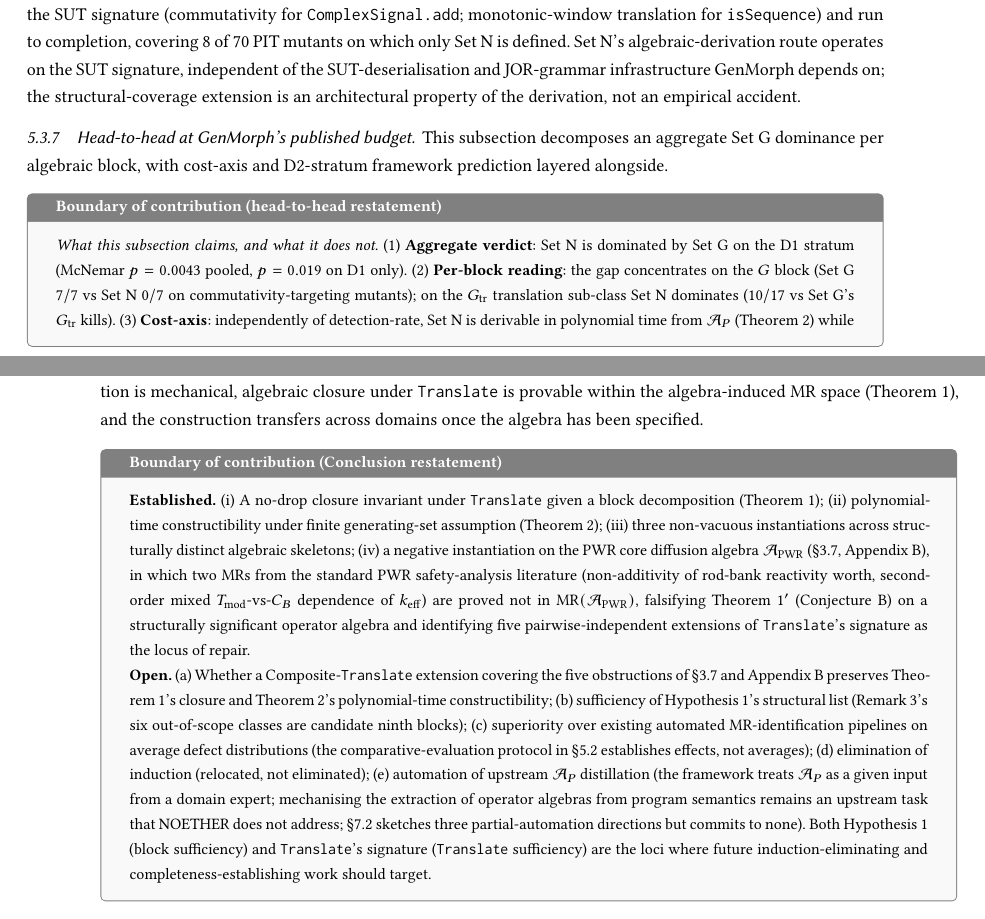
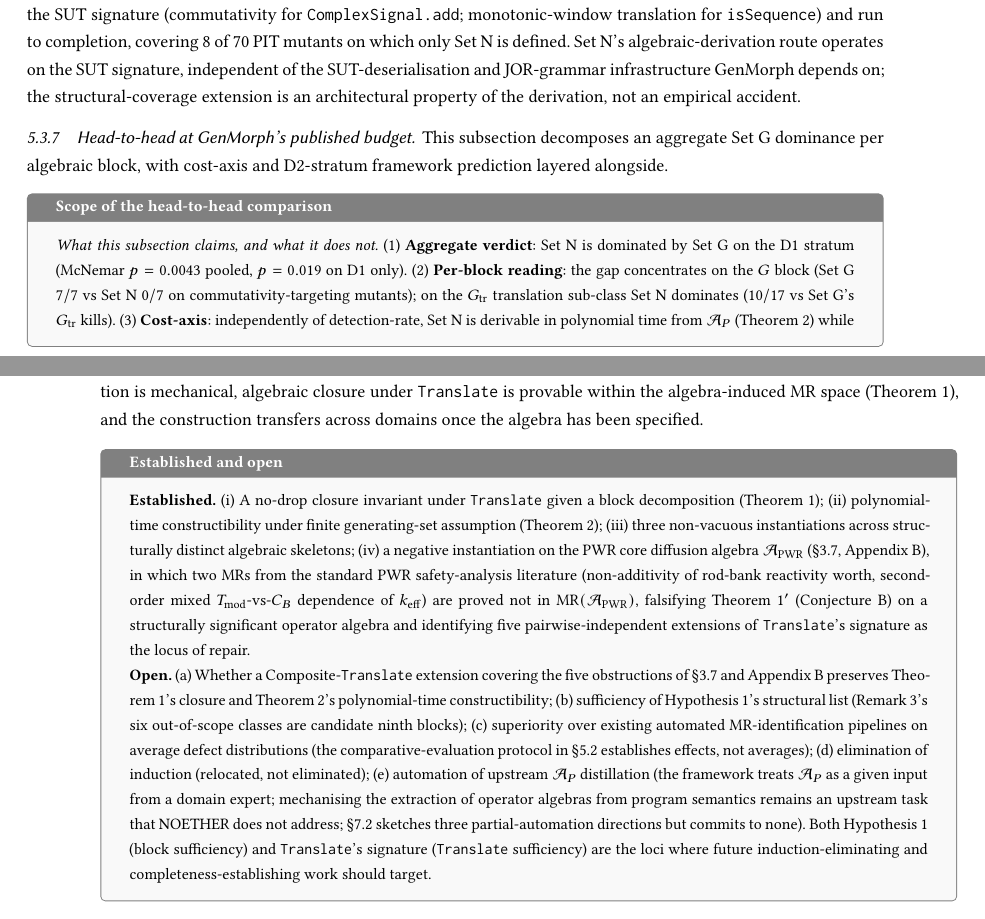
Before and after one commit to meng004/P1-MetaPattern, a LaTeX paper (NOETHER_paper_arxiv.tex): two parts of pages 49 and 68 of 81, joined at a grey line, cut so that both start at the same text. Compiled offline with pdfLaTeX.

Commit message:
paper(C5): de-duplicate the four "Boundary of contribution" boxes (content-preserving)
Reviewers flagged the repeated "Boundary of contribution (... restatement)" box
framing (four boxes, three self-titled "restatement"). Diligent reading shows
only one is genuinely empty: the §framework box (a pure condensed restatement of
the primary box with no unique content) -> un-boxed to a plain prose signpost.
The other two carry unique content and are KEPT (only retitled to drop the false
"restatement" framing): the §6.6 box holds unique empirical scope (McNemar p,
per-block reading, D2 cap) -> retitled "Scope of the head-to-head comparison";
the Conclusion box holds unique open-item (e) (upstream A_P automation) ->
retitled "Established and open".

Net: the exact "Boundary of contribution" box title now appears once (the
primary box); no sentence or enumerated item deleted.

Compile-verified: pdflatex + bibtex + pdflatex x2 => exit 0, 0 fatal errors,
0 undefined references, 0 undefined citations; tcolorbox begin/end balanced 3/3;
one "Boundary of contribution" title remaining. .tex only.

Co-Authored-By: Claude Opus 4.8 <noreply@anthropic.com>
Claude-Session: https://claude.ai/code/session_01QgL4n1vo5VsJWGAJUVu5bD

```diff
--- a/NOETHER_paper_arxiv.tex
+++ b/NOETHER_paper_arxiv.tex
@@ -1816,7 +1814,7 @@ GenMorph's GP pipeline fails on two of the ten SUTs for plumbing reasons: \textt
 
 This subsection decomposes an aggregate Set~G dominance per algebraic block, with cost-axis and D2-stratum framework prediction layered alongside.
 
-\begin{tcolorbox}[breakable,colback=gray!5,colframe=black!50,arc=2pt,boxrule=0.5pt,fontupper=\small,title=Boundary of contribution (head-to-head restatement),fonttitle=\small\bfseries]
+\begin{tcolorbox}[breakable,colback=gray!5,colframe=black!50,arc=2pt,boxrule=0.5pt,fontupper=\small,title=Scope of the head-to-head comparison,fonttitle=\small\bfseries]
 \textit{What this subsection claims, and what it does not.} (1)~\textbf{Aggregate verdict}: Set~N is dominated by Set~G on the D1 stratum (McNemar $p = 0.0043$ pooled, $p = 0.019$ on D1 only). (2)~\textbf{Per-block reading}: the gap concentrates on the $G$ block (Set~G $7/7$ vs Set~N $0/7$ on commutativity-targeting mutants); on the $G_{\mathrm{tr}}$ translation sub-class Set~N dominates ($10/17$ vs Set~G's $G_{\mathrm{tr}}$ kills). (3)~\textbf{Cost-axis}: independently of detection-rate, Set~N is derivable in polynomial time from $\mathcal{A}_P$ (Theorem~\ref{thm:decidable}) while Set~G requires a $\approx 30$-min stochastic GP search per SUT. (4)~\textbf{D2-stratum framework prediction}: Set~N's $\le 10\%$ D2 kill-rate prediction (operative invariant preserved under structurally-non-disrupting mutants) is an ex-ante framework signal that no inductive baseline can derive; pre-registered cap holds at $2/29 = 6.9\%$ on the cross-codebase Commons-Math substrate. The head-to-head is not the framework's load-bearing claim: per-block algebraic derivability, structural coverage extension (two SUTs only Set~N reaches), and the D2 prediction are.
 \end{tcolorbox}
 
@@ -2614,7 +2612,7 @@ This grounding reframes several long-standing questions. Empirical adequacy fram
 
 We have not solved the upstream problem of distilling $\mathcal{A}_P$ from program semantics, nor have we eliminated induction from MetaPattern discovery. The structural decomposition that drives the construction is itself an empirical curation of mathematical structures recurrent across program families, stated as Hypothesis~\ref{hyp:seven-blocks}. The most important follow-up work is therefore upstream: combining LLM-assisted symbolic extraction, formal-methods-based static analysis, and empirical-symmetry detection into a partially automated $\mathcal{A}_P$-distillation pipeline, and testing the structural decomposition on algebras outside its present image (Remark~\ref{rem:counterex} catalogues six program-family classes likely to require additional blocks). For the downstream layer, from $\mathcal{A}_P$ to $\mathbb{M}(\mathcal{A}_P)$, the contribution is narrower and firmer: the construction is mechanical, algebraic closure under \texttt{Translate} is provable within the algebra-induced MR space (Theorem~\ref{thm:closure}), and the construction transfers across domains once the algebra has been specified.
 
-\begin{tcolorbox}[breakable,colback=gray!5,colframe=black!50,arc=2pt,boxrule=0.5pt,fontupper=\small,title=Boundary of contribution (Conclusion restatement),fonttitle=\small\bfseries]
+\begin{tcolorbox}[breakable,colback=gray!5,colframe=black!50,arc=2pt,boxrule=0.5pt,fontupper=\small,title=Established and open,fonttitle=\small\bfseries]
 \textbf{Established.} (i)~A no-drop closure invariant under \texttt{Translate}
 given a block decomposition (Theorem~\ref{thm:closure}); (ii)~polynomial-time
 constructibility under finite generating-set assumption (Theorem~\ref{thm:decidable});
```
Also changed, not shown: NOETHER_paper_arxiv.tex (2 more changed lines).
